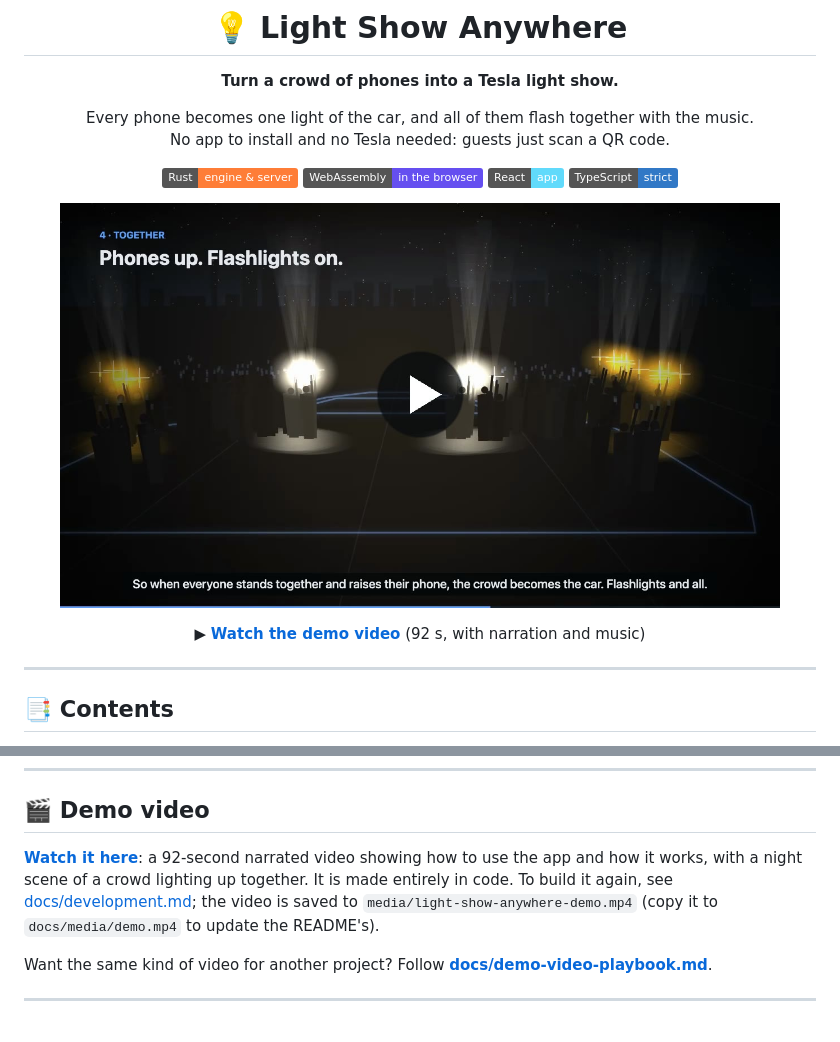
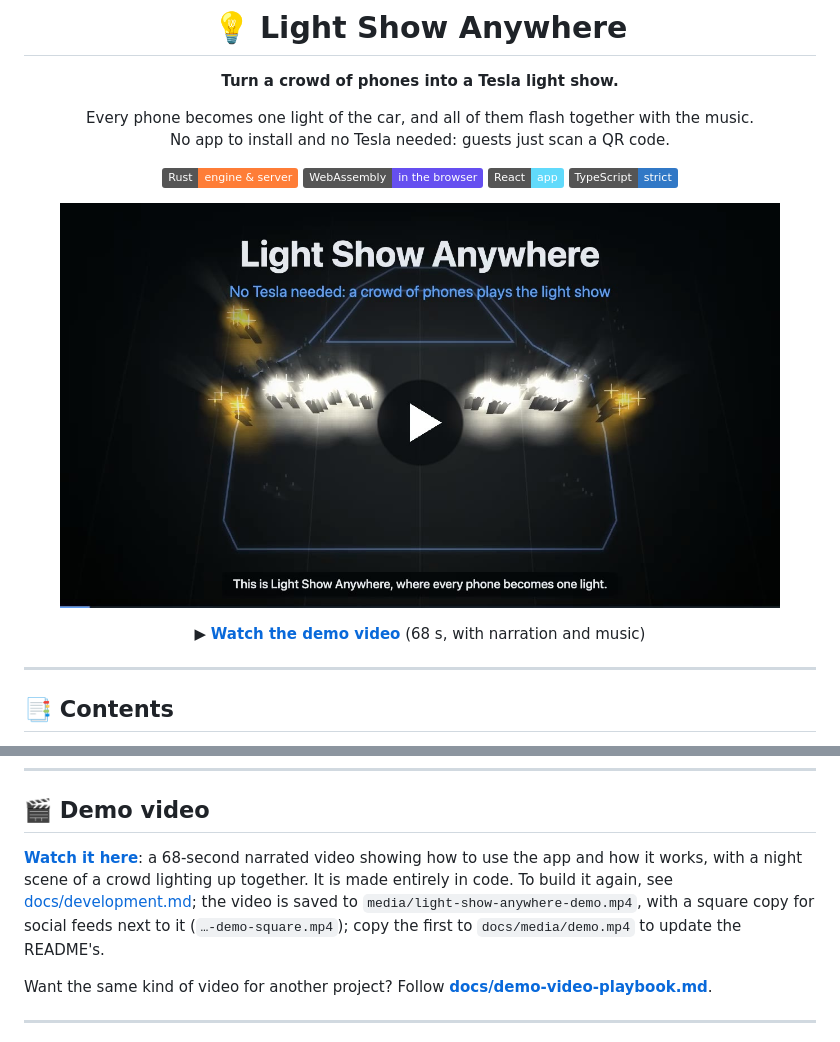
Before and after one commit to Rizu0007/light-show-anywhere, a Markdown page: README.md, 2 parts joined by grey strips. Drawn GitHub-style; pictures changed too: docs/media/demo-poster.jpg; badges without logos.

```diff
--- a/README.md
+++ b/README.md
@@ -16,5 +16,5 @@ No app to install and no Tesla needed: guests just scan a QR code.
 
-▶ **[Watch the demo video](docs/media/demo.mp4)** (92 s, with narration and music)
+▶ **[Watch the demo video](docs/media/demo.mp4)** (68 s, with narration and music)
 
 </div>
 
@@ -186,10 +186,11 @@ Hot reload, every test, the 2000-phone load test and more: **[docs/development.m
 
 ## 🎬 Demo video
 
-**[Watch it here](docs/media/demo.mp4)**: a 92-second narrated video showing how to use the app
+**[Watch it here](docs/media/demo.mp4)**: a 68-second narrated video showing how to use the app
 and how it works, with a night scene of a crowd lighting up together. It is made entirely in code.
 To build it again, see [docs/development.md](docs/development.md#demo-video); the video is saved
-to `media/light-show-anywhere-demo.mp4` (copy it to `docs/media/demo.mp4` to update the README's).
+to `media/light-show-anywhere-demo.mp4`, with a square copy for social feeds next to it
+(`…-demo-square.mp4`); copy the first to `docs/media/demo.mp4` to update the README's.
 
 Want the same kind of video for another project? Follow
 **[docs/demo-video-playbook.md](docs/demo-video-playbook.md)**.
```
Also changed, not shown: other parts of README.md (+1 -1 lines), docs/demo-video-playbook.md (+1 -1 lines), docs/development.md (+1 -1 lines), 3 other files.
